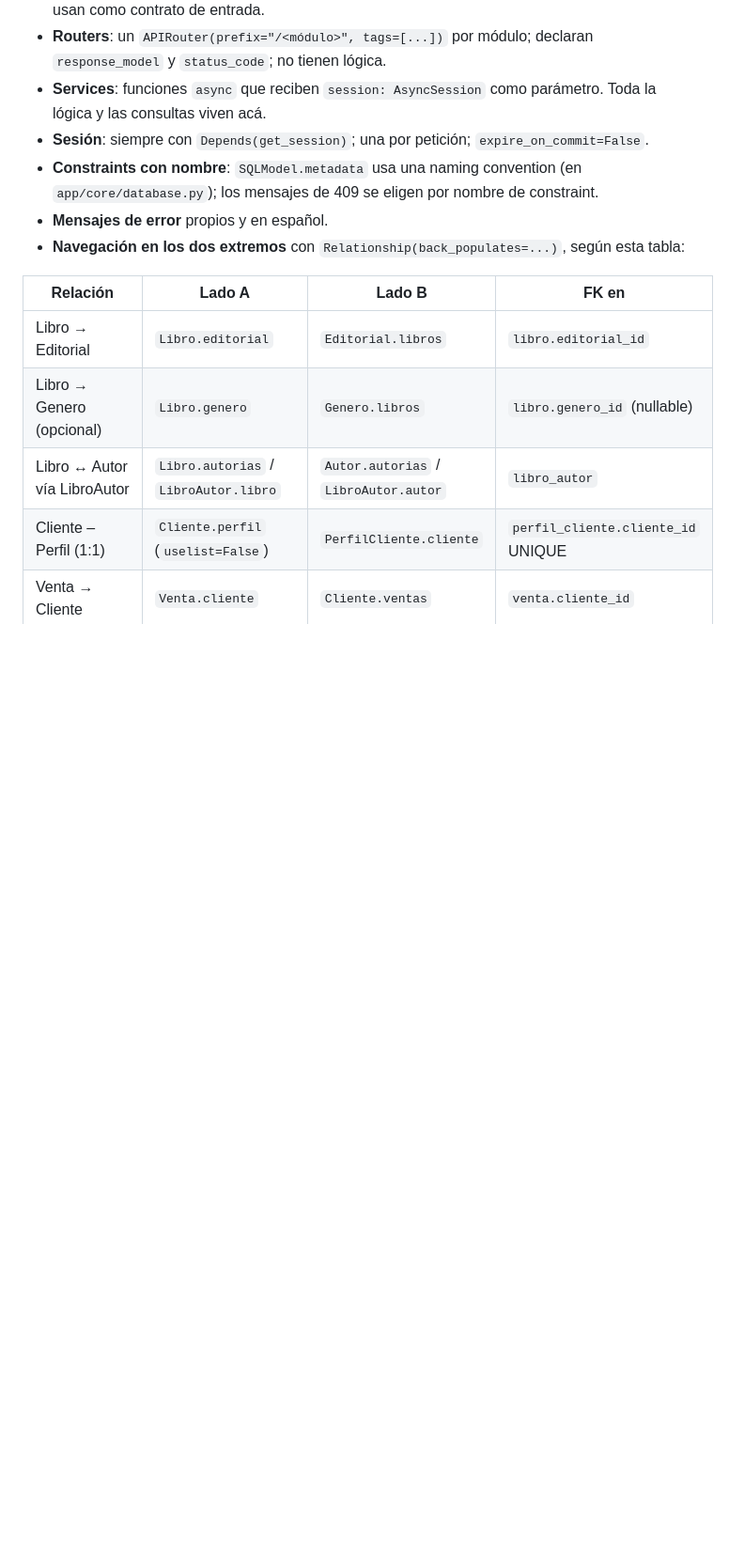
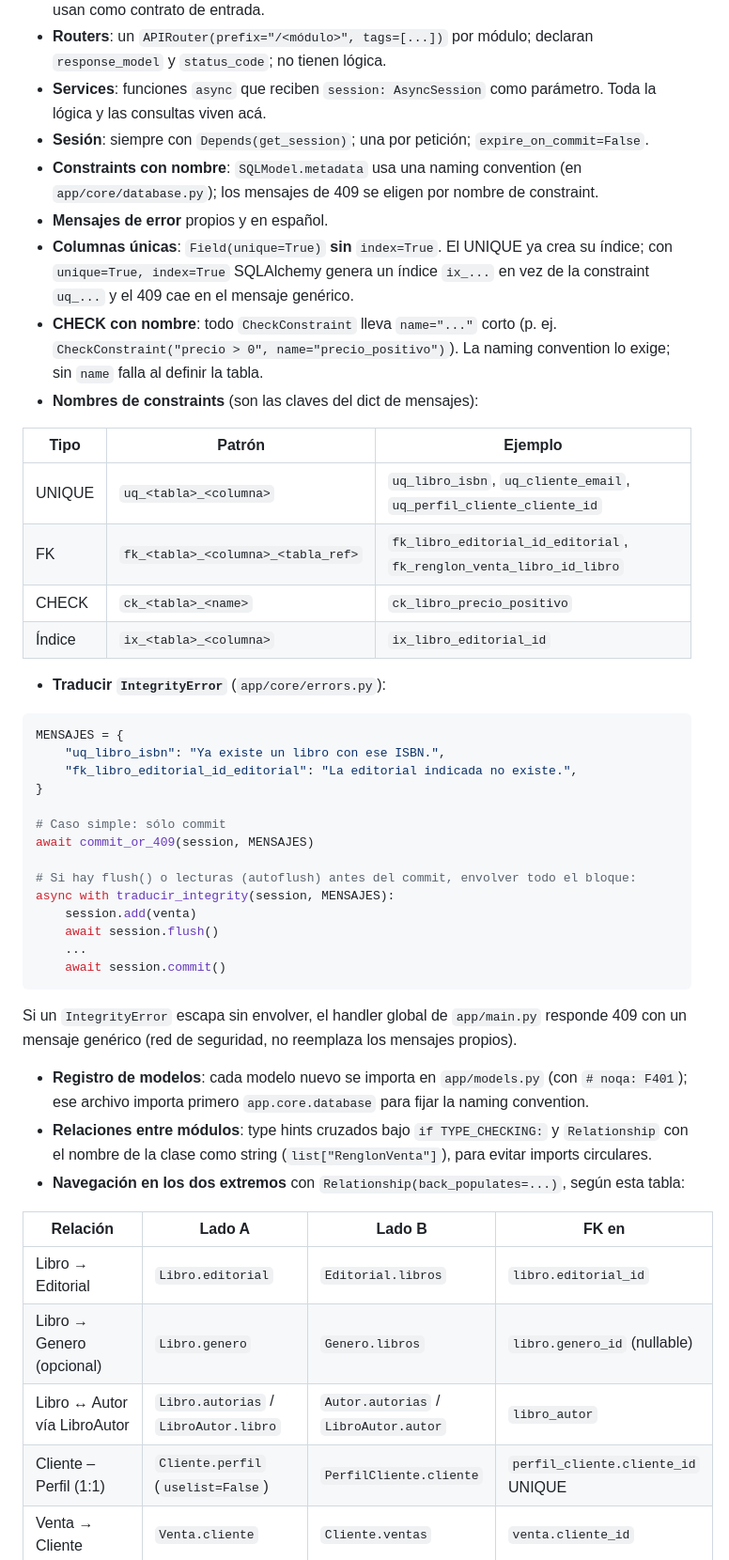
Before and after one commit to MatiasLimina/Prog3_GordosProgramacion, a Markdown page: TP - DEL OBJETO A LA PERSISTENCIA/AGENTS.md, the part around one of its changes. Shown at 94% size. Rendered like a GitHub page; blank space fills up the shorter version.

Commit message:
Documentar convenciones de constraints y traduccion de IntegrityError
Unique sin index, CHECK con nombre, tabla de nombres esperados de
constraints, uso de commit_or_409/traducir_integrity, registro de
modelos, TYPE_CHECKING para relaciones cruzadas y puerto alternativo
de PostgreSQL.

Co-Authored-By: Claude Opus 5.5 <noreply@anthropic.com>

````diff
--- a/TP - DEL OBJETO A LA PERSISTENCIA/AGENTS.md
+++ b/TP - DEL OBJETO A LA PERSISTENCIA/AGENTS.md
@@ -82,6 +83,39 @@ Módulos: `health`, `editoriales`, `generos`, `autores`, `libros`, `clientes`, `
 - **Sesión**: siempre con `Depends(get_session)`; una por petición; `expire_on_commit=False`.
 - **Constraints con nombre**: `SQLModel.metadata` usa una naming convention (en `app/core/database.py`); los mensajes de 409 se eligen por nombre de constraint.
 - **Mensajes de error** propios y en español.
+- **Columnas únicas**: `Field(unique=True)` **sin** `index=True`. El UNIQUE ya crea su índice; con `unique=True, index=True` SQLAlchemy genera un índice `ix_...` en vez de la constraint `uq_...` y el 409 cae en el mensaje genérico.
+- **CHECK con nombre**: todo `CheckConstraint` lleva `name="..."` corto (p. ej. `CheckConstraint("precio > 0", name="precio_positivo")`). La naming convention lo exige; sin `name` falla al definir la tabla.
+- **Nombres de constraints** (son las claves del dict de mensajes):
+
+| Tipo | Patrón | Ejemplo |
+|---|---|---|
+| UNIQUE | `uq_<tabla>_<columna>` | `uq_libro_isbn`, `uq_cliente_email`, `uq_perfil_cliente_cliente_id` |
+| FK | `fk_<tabla>_<columna>_<tabla_ref>` | `fk_libro_editorial_id_editorial`, `fk_renglon_venta_libro_id_libro` |
+| CHECK | `ck_<tabla>_<name>` | `ck_libro_precio_positivo` |
+| Índice | `ix_<tabla>_<columna>` | `ix_libro_editorial_id` |
+
+- **Traducir `IntegrityError`** (`app/core/errors.py`):
+
+```python
+MENSAJES = {
+    "uq_libro_isbn": "Ya existe un libro con ese ISBN.",
+    "fk_libro_editorial_id_editorial": "La editorial indicada no existe.",
+}
+
+# Caso simple: sólo commit
+await commit_or_409(session, MENSAJES)
+
+# Si hay flush() o lecturas (autoflush) antes del commit, envolver todo el bloque:
+async with traducir_integrity(session, MENSAJES):
+    session.add(venta)
+    await session.flush()
+    ...
+    await session.commit()
+```
+
+  Si un `IntegrityError` escapa sin envolver, el handler global de `app/main.py` responde 409 con un mensaje genérico (red de seguridad, no reemplaza los mensajes propios).
+- **Registro de modelos**: cada modelo nuevo se importa en `app/models.py` (con `# noqa: F401`); ese archivo importa primero `app.core.database` para fijar la naming convention.
+- **Relaciones entre módulos**: type hints cruzados bajo `if TYPE_CHECKING:` y `Relationship` con el nombre de la clase como string (`list["RenglonVenta"]`), para evitar imports circulares.
 - **Navegación en los dos extremos** con `Relationship(back_populates=...)`, según esta tabla:
 
 | Relación | Lado A | Lado B | FK en |
````
Also changed, not shown: other parts of TP - DEL OBJETO A LA PERSISTENCIA/AGENTS.md (+1 -0 lines).
